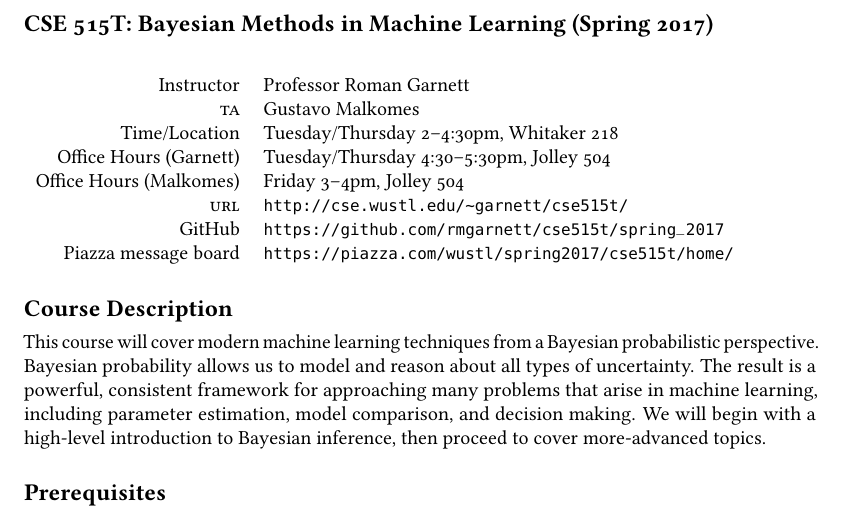
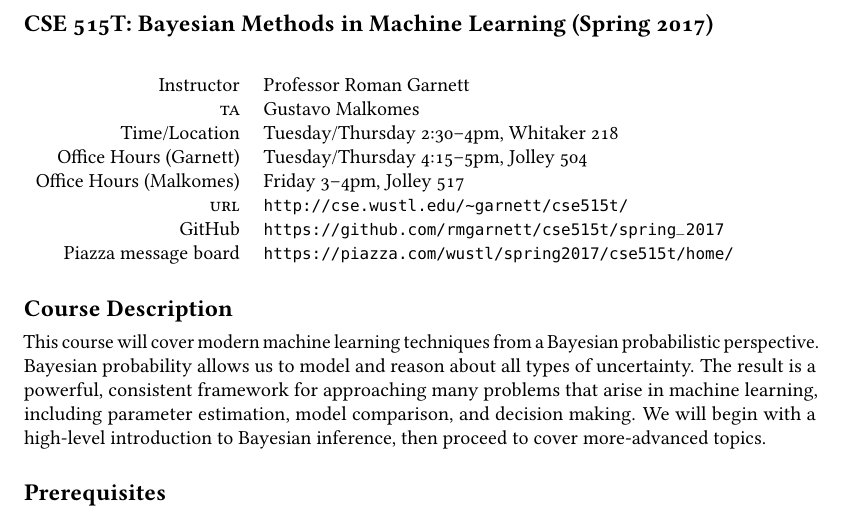
Before and after one commit to rmgarnett/cse515t, a LaTeX document (spring_2017/syllabus/syllabus.tex): part of page 1 of 4, cut so that both start at the same text. Compiled offline with pdfLaTeX.

Commit message:
fixing error

```diff
--- a/spring_2017/syllabus/syllabus.tex
+++ b/spring_2017/syllabus/syllabus.tex
@@ -28,9 +28,9 @@
 \begin{tabular}{rl}
                Instructor & Professor Roman Garnett                                 \\
                 \acro{TA} & Gustavo Malkomes                                        \\
-            Time/Location & Tuesday/Thursday 2--4:30pm, Whitaker 218                \\
-   Office Hours (Garnett) & Tuesday/Thursday 4:30--5:30pm, Jolley 504               \\
-  Office Hours (Malkomes) & Friday 3--4pm, Jolley 504               \\
+            Time/Location & Tuesday/Thursday 2:30--4pm, Whitaker 218                \\
+   Office Hours (Garnett) & Tuesday/Thursday 4:15--5pm, Jolley 504                  \\
+  Office Hours (Malkomes) & Friday 3--4pm, Jolley 517                               \\
                \acro{URL} & \url{http://cse.wustl.edu/~garnett/cse515t/}            \\
                    GitHub & \url{https://github.com/rmgarnett/cse515t/spring_2017}  \\
      Piazza message board & \url{https://piazza.com/wustl/spring2017/cse515t/home/}
```
